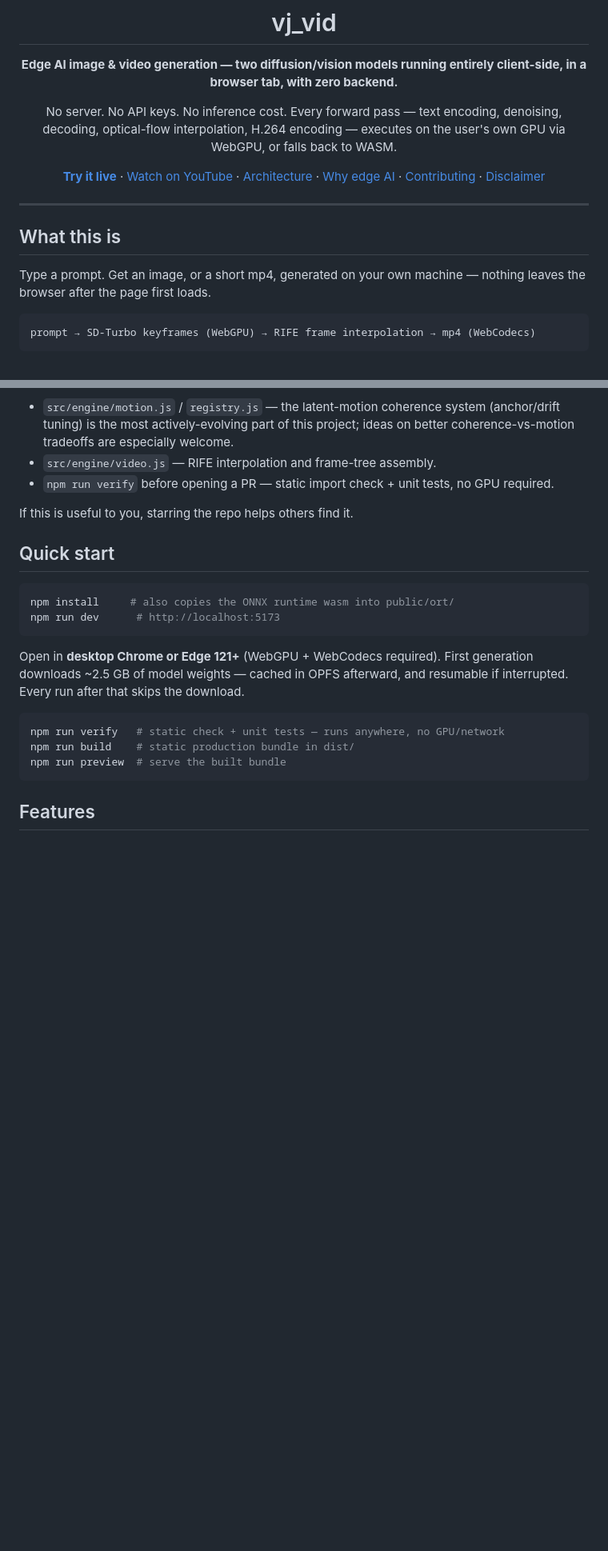
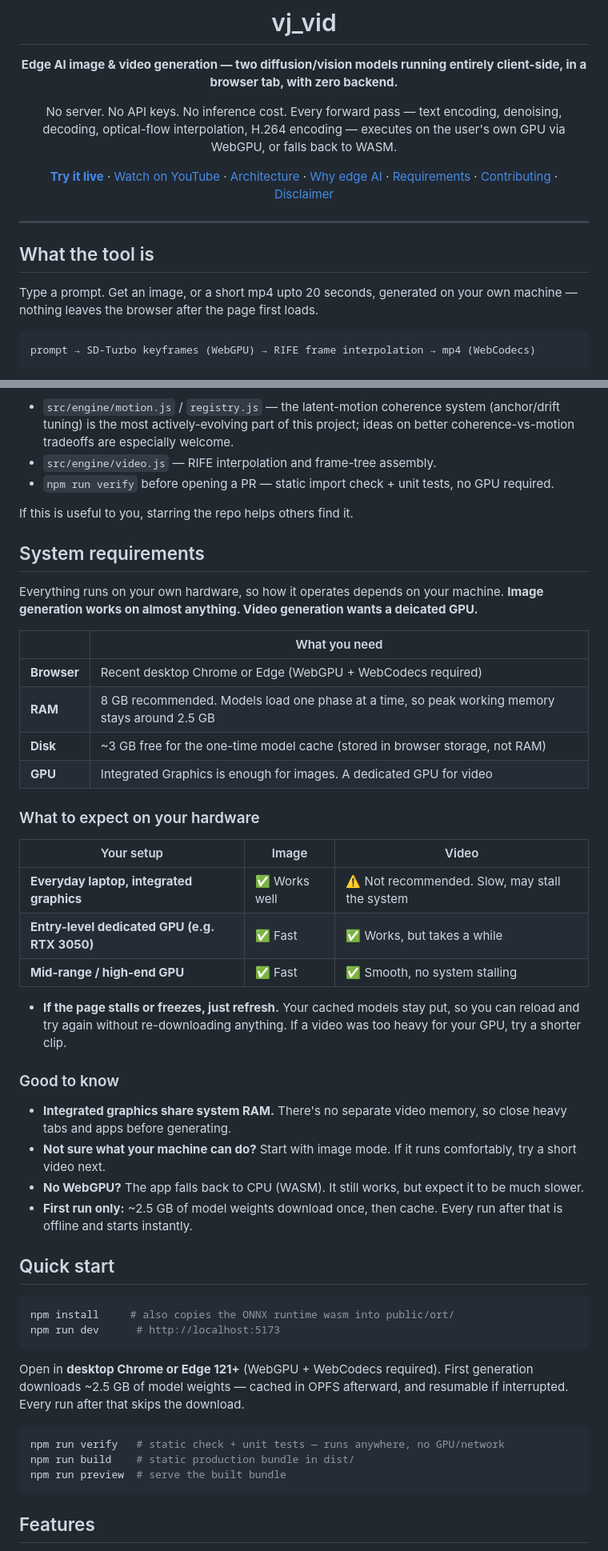
Before and after one commit to VJPatz/vj_vid, a Markdown page: README.md, 2 parts joined by grey strips. Shown at 80% size. Drawn GitHub-style; blank space fills up the shorter version.

````diff
--- a/README.md
+++ b/README.md
@@ -9,15 +9,15 @@ No server. No API keys. No inference cost. Every forward pass — text
 encoding, denoising, decoding, optical-flow interpolation, H.264 encoding —
 executes on the user's own GPU via WebGPU, or falls back to WASM.
 
-[**Try it live**](#) · [Watch on YouTube](#) · [Architecture](#architecture) · [Why edge AI](#why-edge-ai) · [Contributing](#contributing) · [Disclaimer](#disclaimer)
+[**Try it live**](#) · [Watch on YouTube](#) · [Architecture](#architecture) · [Why edge AI](#why-edge-ai) · [Requirements](#system-requirements) · [Contributing](#contributing) · [Disclaimer](#disclaimer)
 
 </div>
 
 ---
 
-## What this is
+## What the tool is
 
-Type a prompt. Get an image, or a short mp4, generated on your own machine —
+Type a prompt. Get an image, or a short mp4 upto 20 seconds, generated on your own machine —
 nothing leaves the browser after the page first loads.
 
 ```
@@ -141,6 +142,42 @@ closed/finished artifact. Useful starting points:
   no GPU required.
 
 If this is useful to you, starring the repo helps others find it.
+
+## System requirements
+
+Everything runs on your own hardware, so how it operates depends on your machine.
+**Image generation works on almost anything. Video generation wants a deicated GPU.**
+
+| | What you need |
+|---|---|
+| **Browser** | Recent desktop Chrome or Edge (WebGPU + WebCodecs required) |
+| **RAM** | 8 GB recommended. Models load one phase at a time, so peak working memory stays around 2.5 GB |
+| **Disk** | ~3 GB free for the one-time model cache (stored in browser storage, not RAM) |
+| **GPU** | Integrated Graphics is enough for images. A dedicated GPU for video |
+
+### What to expect on your hardware
+
+| Your setup | Image | Video |
+|---|---|---|
+| **Everyday laptop, integrated graphics** | ✅ Works well | ⚠️ Not recommended. Slow, may stall the system |
+| **Entry-level dedicated GPU (e.g. RTX 3050)** | ✅ Fast | ✅ Works, but takes a while |
+| **Mid-range / high-end GPU** | ✅ Fast | ✅ Smooth, no system stalling |
+
+- **If the page stalls or freezes, just refresh.** Your cached models stay put,
+  so you can reload and try again without re-downloading anything. If a video
+  was too heavy for your GPU, try a shorter clip.
+
+### Good to know
+
+- **Integrated graphics share system RAM.** There's no separate video memory, so
+  close heavy tabs and apps before generating.
+- **Not sure what your machine can do?** Start with image mode. If it runs
+  comfortably, try a short video next.
+- **No WebGPU?** The app falls back to CPU (WASM). It still works, but expect
+  it to be much slower.
+- **First run only:** ~2.5 GB of model weights download once, then cache. Every
+  run after that is offline and starts instantly.
+
 
 ## Quick start
 
````
Also changed, not shown: other parts of README.md (+14 -13 lines).
